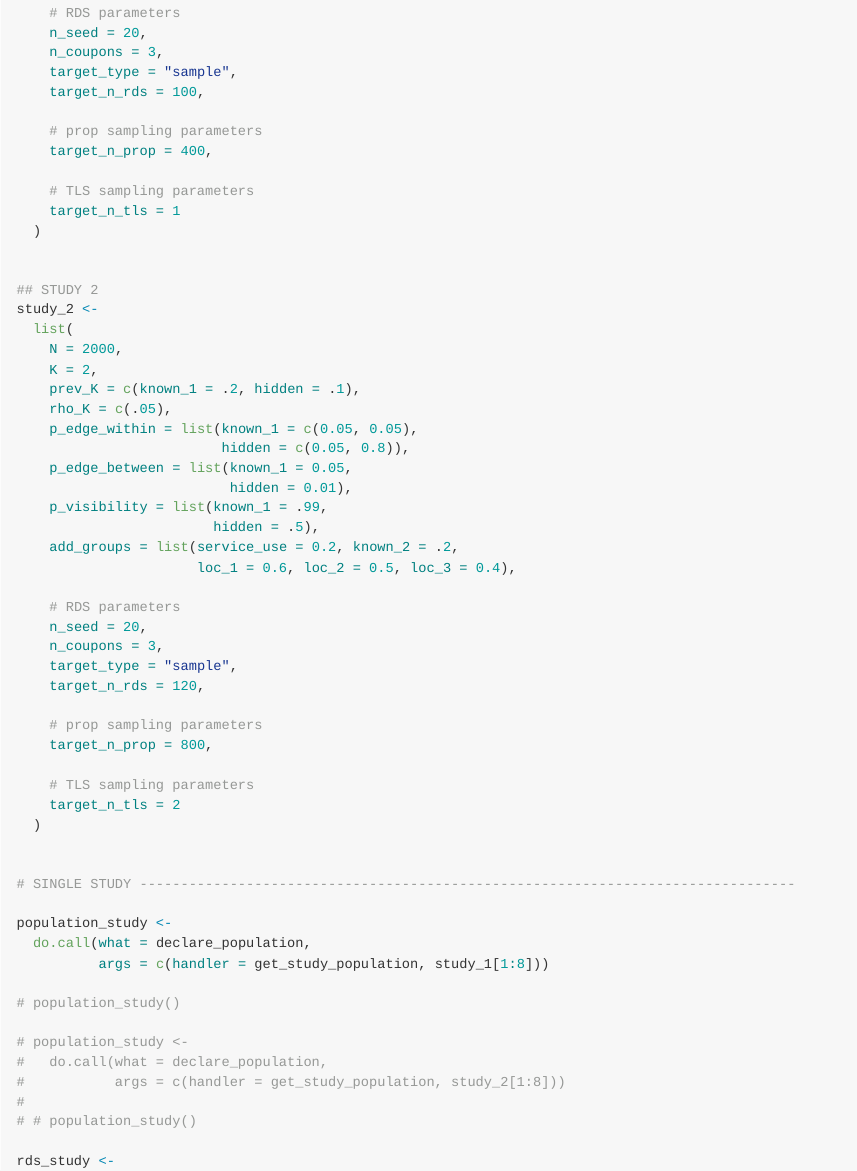
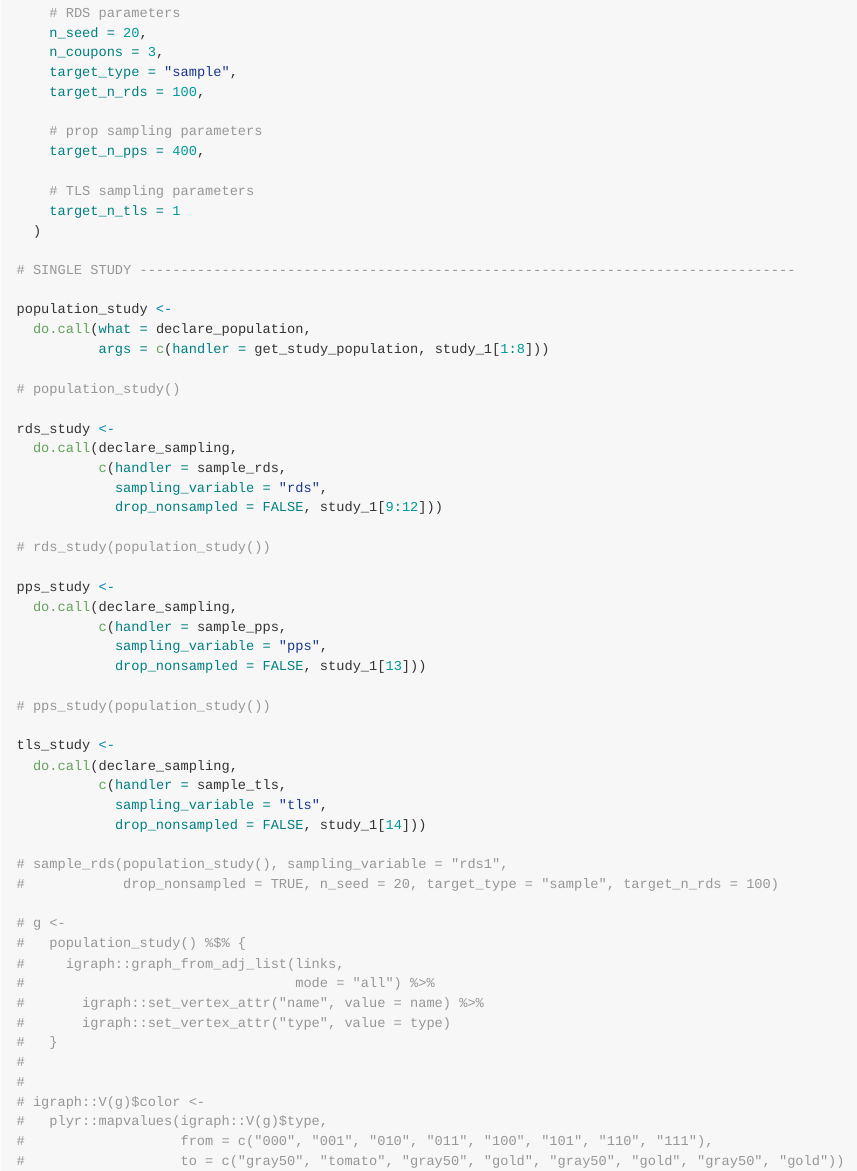
Before and after one commit to gerasy1987/hiddenmeta, an R Markdown document (README.Rmd): the page in a window 1100 px wide, from 1040 px down. The pictures show the output file README.md that the author committed with the source, drawn offline in the style of GitHub; badge pictures from the web are left out.

Commit message:
change name and arguments of pps sampling functions and add unit test for it

```diff
--- a/README.Rmd
+++ b/README.Rmd
@@ -66,42 +66,11 @@ study_1 <-
     target_n_rds = 100,
 
     # prop sampling parameters
-    target_n_prop = 400,
+    target_n_pps = 400,
 
     # TLS sampling parameters
     target_n_tls = 1
   )
-
-
-## STUDY 2
-study_2 <-
-  list(
-    N = 2000,
-    K = 2,
-    prev_K = c(known_1 = .2, hidden = .1),
-    rho_K = c(.05),
-    p_edge_within = list(known_1 = c(0.05, 0.05),
-                         hidden = c(0.05, 0.8)),
-    p_edge_between = list(known_1 = 0.05,
-                          hidden = 0.01),
-    p_visibility = list(known_1 = .99,
-                        hidden = .5),
-    add_groups = list(service_use = 0.2, known_2 = .2,
-                      loc_1 = 0.6, loc_2 = 0.5, loc_3 = 0.4),
-
-    # RDS parameters
-    n_seed = 20,
-    n_coupons = 3,
-    target_type = "sample",
-    target_n_rds = 120,
-
-    # prop sampling parameters
-    target_n_prop = 800,
-
-    # TLS sampling parameters
-    target_n_tls = 2
-  )
-
 
 # SINGLE STUDY --------------------------------------------------------------------------------
 
@@ -110,12 +79,6 @@ population_study <-
           args = c(handler = get_study_population, study_1[1:8]))
 
 # population_study()
-
-# population_study <-
-#   do.call(what = declare_population,
-#           args = c(handler = get_study_population, study_2[1:8]))
-#
-# # population_study()
 
 rds_study <-
   do.call(declare_sampling,
@@ -128,7 +91,7 @@ rds_study <-
 pps_study <-
   do.call(declare_sampling,
           c(handler = sample_pps,
-            sampling_variable = "prop",
+            sampling_variable = "pps",
             drop_nonsampled = FALSE, study_1[13]))
 
 # pps_study(population_study())
```
Also changed, not shown: R/study_sample_pps.R (renamed from R/study_sample_prop.R, +5 -3 lines), README.md, 3 other files.
